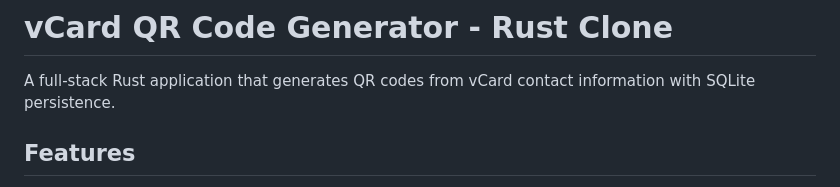
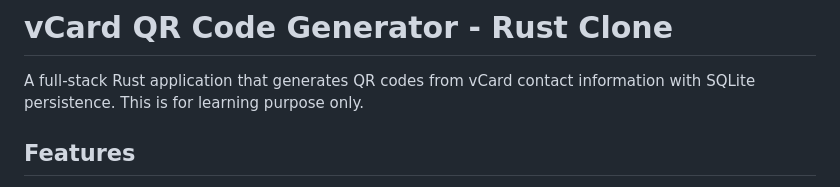
Before and after one commit to SarathLUN/vcard-qr-generator, a Markdown page: README.md, the part around the change. GitHub-like rendering.

Commit message:
Add learning purpose note to README
Added a note indicating the project is for learning purposes.

```diff
--- a/README.md
+++ b/README.md
@@ -1,6 +1,7 @@
 # vCard QR Code Generator - Rust Clone
 
 A full-stack Rust application that generates QR codes from vCard contact information with SQLite persistence.
+This is for learning purpose only.
 
 ## Features
 
```
